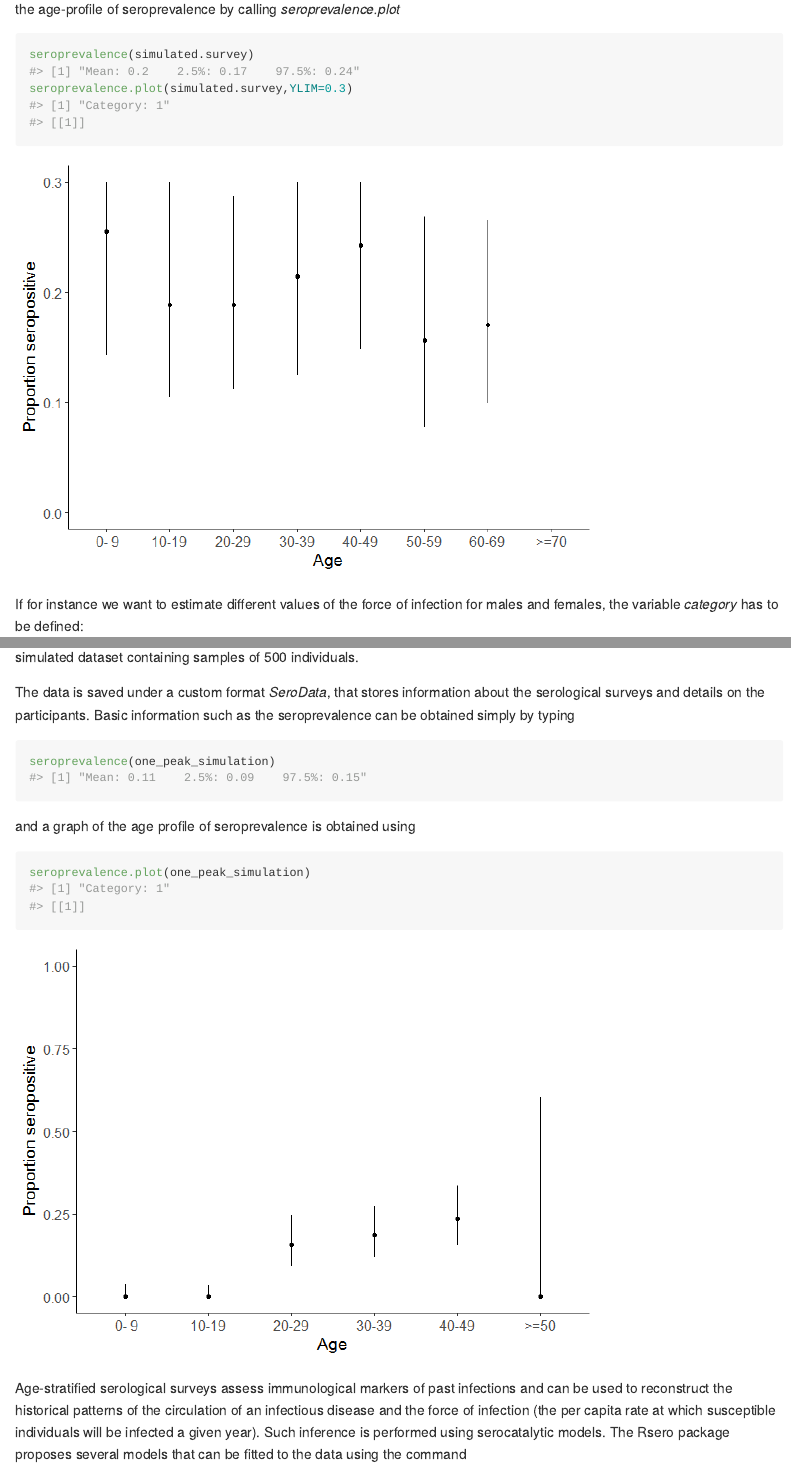
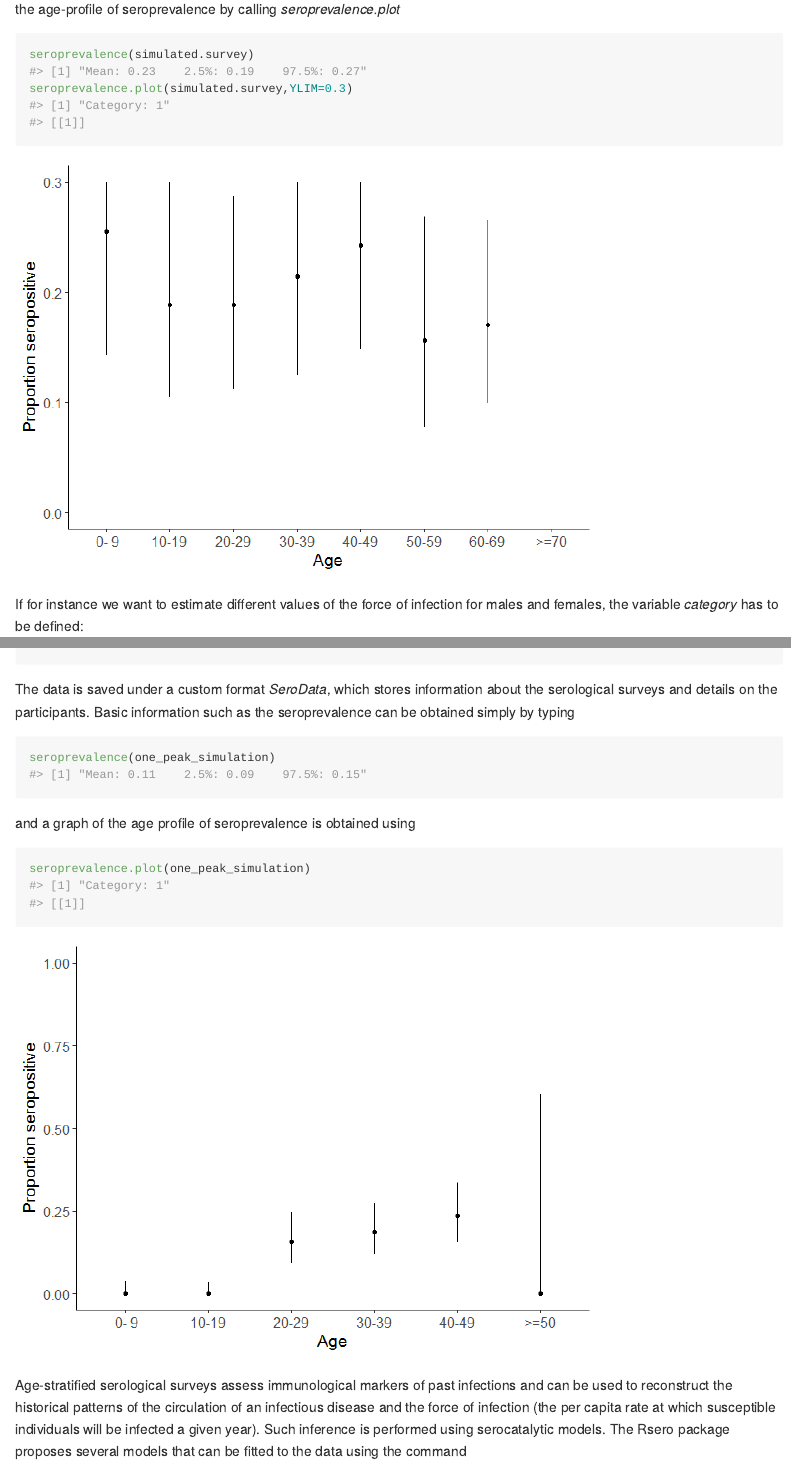
Before and after one commit to nathoze/Rsero, an R Markdown document (README.Rmd): the page in a window 1100 px wide, from 1660 px down, and a second part further down, joined at a grey line. The pictures show the output file README.md that the author committed with the source, drawn offline in the style of GitHub; long lines of code are wrapped.

Commit message:
Add files via upload

````diff
--- a/README.Rmd
+++ b/README.Rmd
@@ -79,7 +79,7 @@
 ```
 
 If for instance we want to estimate different values of the force of infection for males and females, the variable *category* has to be defined:
-```{r dataexample5, eval=TRUE, echo=FALSE}
+```{r dataexample5, eval=TRUE}
 sex= c(rep('males',250), rep('females', 250))
 simulated.survey  = SeroData(age_at_sampling =  age, Y = seropositive, sex = sex, location  = 'Paris', sampling = 2015, category = sex)
 ```
@@ -88,16 +88,16 @@
 ## Example.
 In this example we show the basic steps to follow to get a complete analysis of a serological survey. This analysis uses a simulated dataset containing samples of 500 individuals.
 
-```{r load, eval=TRUE, echo=FALSE}
+```{r load, eval=TRUE}
 data('one_peak_simulation')
 ```
-The data is saved under a custom format *SeroData*, that stores information about the serological surveys and details on the participants. Basic information such as the seroprevalence can be obtained simply by typing
+The data is saved under a custom format *SeroData*, which stores information about the serological surveys and details on the participants. Basic information such as the seroprevalence can be obtained simply by typing
 
 ```{r seroprevalence, eval=TRUE}
 seroprevalence(one_peak_simulation)
 ```
 and a graph of the age profile of seroprevalence is obtained using
-```{r seroprevalenceplot, eval=TRUE}
+```{r seroprevalenceplot, eval=TRUE, message = FALSE}
 seroprevalence.plot(one_peak_simulation)
 ```
 
````
Also changed, not shown: README.md.
